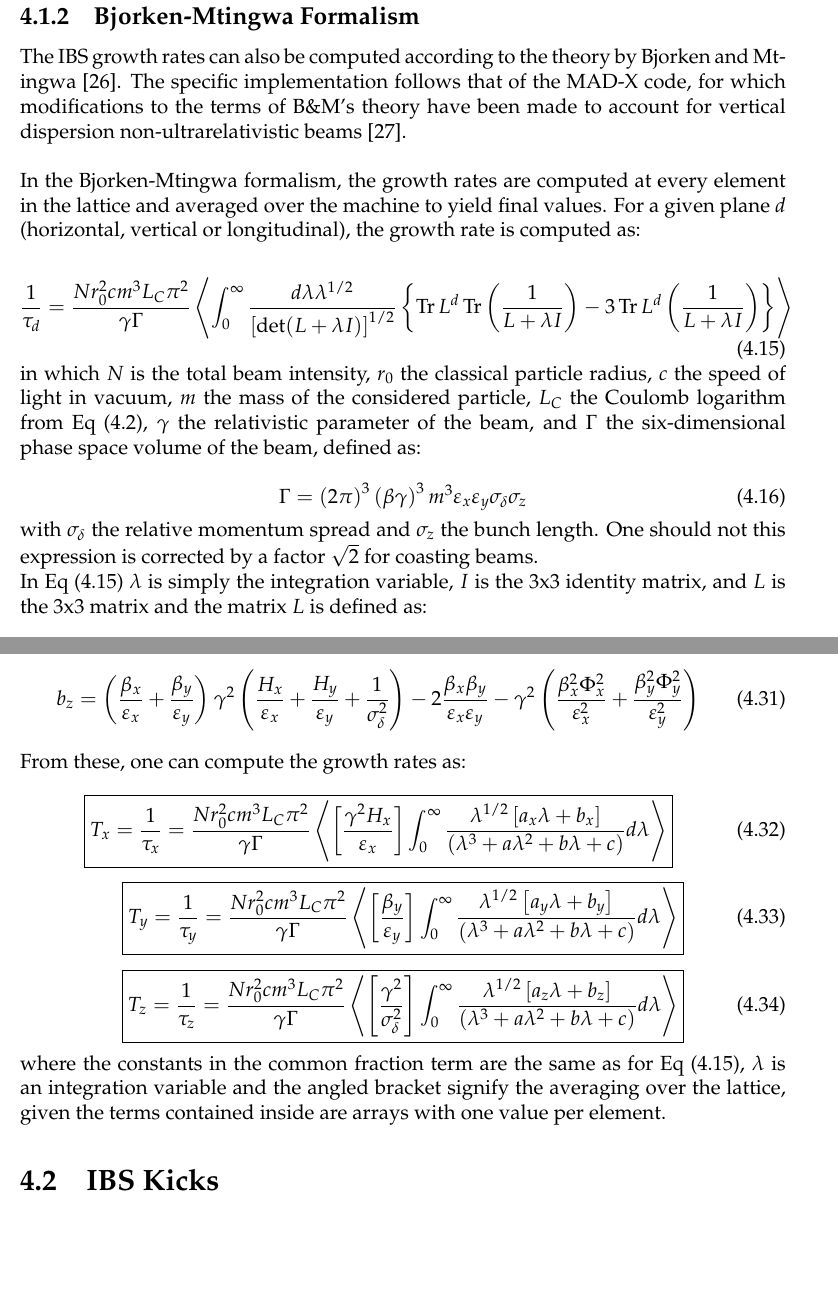
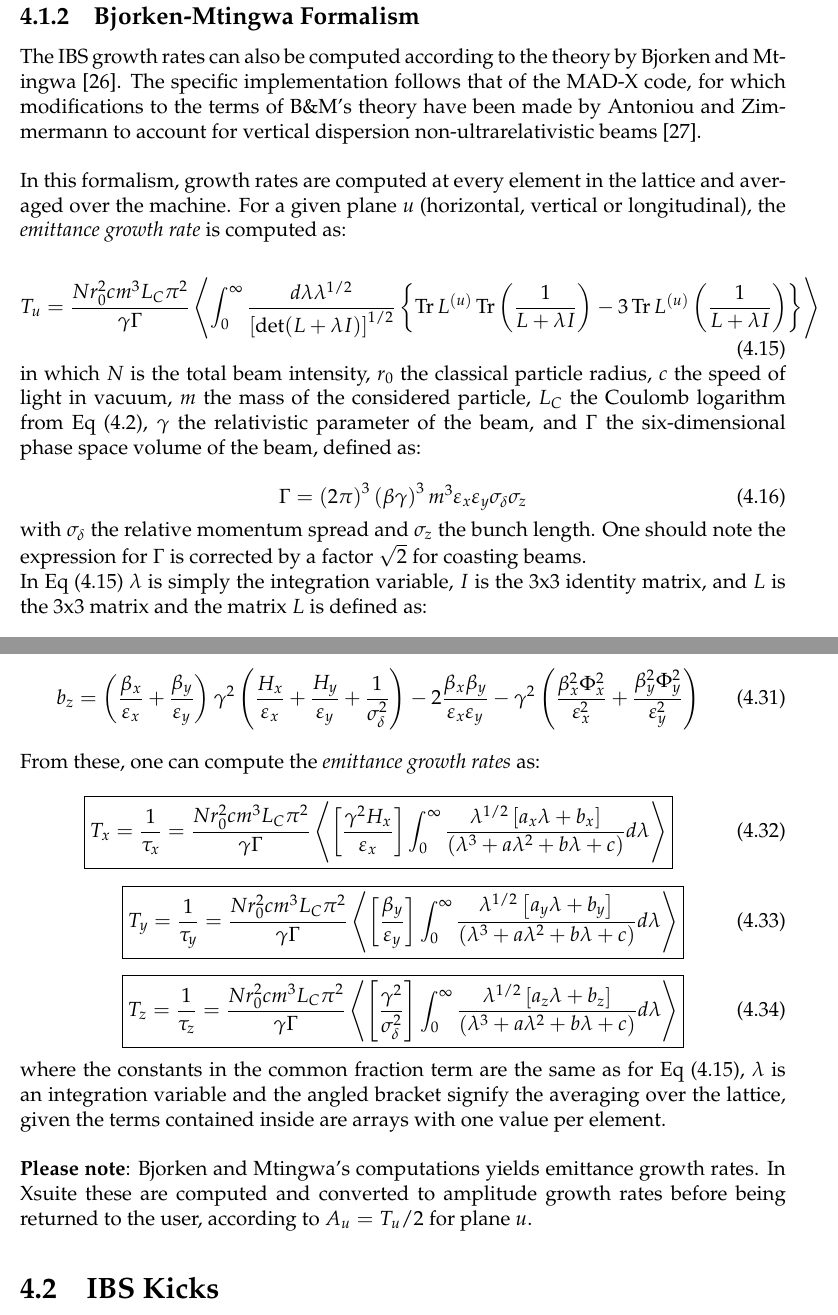
Before and after one commit to xsuite/xsuite, a LaTeX thesis (docs/physics_manual/physics_man.tex, which reads docs/physics_manual/xfields.tex): two parts of pages 60 and 62 of 87, joined at a grey line, cut so that both start at the same text, the shorter picture padded with empty space. Compiled offline with pdfLaTeX.

Commit message:
explicitely specify that Bjorken Mtingwa computes emittance rates, which we do as well but we convert to amplitude rates before returning

```diff
--- a/docs/physics_manual/xfields.tex
+++ b/docs/physics_manual/xfields.tex
@@ -2462,14 +2462,14 @@ For machines with vertical dispersion, the Bjorken-Mtingwa formalism presented b
 \subsection{Bjorken-Mtingwa Formalism}
 
 The IBS growth rates can also be computed according to the theory by Bjorken and Mtingwa~\cite{CERN:Bjorken_Mtingwa:Intrabeam_Scattering}.
-The specific implementation follows that of the MAD-X code, for which modifications to the terms of B\&M's theory have been made to account for vertical dispersion non-ultrarelativistic beams~\cite{CERN:Antoniou:Revision_IBS_MADX}.
+The specific implementation follows that of the MAD-X code, for which modifications to the terms of B\&M's theory have been made by Antoniou and Zimmermann to account for vertical dispersion non-ultrarelativistic beams~\cite{CERN:Antoniou:Revision_IBS_MADX}.
 \newline
 
-In the Bjorken-Mtingwa formalism, the growth rates are computed at every element in the lattice and averaged over the machine to yield final values.
-For a given plane \(d\) (horizontal, vertical or longitudinal), the growth rate is computed as:
-
-\begin{equation}
-    \frac{1}{\tau_d} = \frac{N r_0^{2} c m^3 L_C \pi^{2}}{\gamma \Gamma} \left\langle \int_0^{\infty} \frac{d \lambda \lambda^{1 / 2}}{\left[\operatorname{det}(L + \lambda I)\right]^{1/2}} \left\{\operatorname{Tr} L^d \operatorname{Tr}\left(\frac{1}{L + \lambda I}\right) - 3 \operatorname{Tr} L^d \left(\frac{1}{L + \lambda I}\right)\right\}\right\rangle
+In this formalism, growth rates are computed at every element in the lattice and averaged over the machine.
+For a given plane \(u\) (horizontal, vertical or longitudinal), the \textit{emittance growth rate} is computed as:
+
+\begin{equation}
+    T_u = \frac{N r_0^{2} c m^3 L_C \pi^{2}}{\gamma \Gamma} \left\langle \int_0^{\infty} \frac{d \lambda \lambda^{1 / 2}}{\left[\operatorname{det}(L + \lambda I)\right]^{1/2}} \left\{\operatorname{Tr} L^{(u)} \operatorname{Tr}\left(\frac{1}{L + \lambda I}\right) - 3 \operatorname{Tr} L^{(u)} \left(\frac{1}{L + \lambda I}\right)\right\}\right\rangle
     \label{equation:bjorken_mtingwa_original}
 \end{equation}
 in which \(N\) is the total beam intensity, \(r_0\) the classical particle radius, \(c\) the speed of light in vacuum, \(m\) the mass of the considered particle, \(L_C\) the Coulomb logarithm from Eq~\eqref{equation:coulomb_logarithm}, \(\gamma\) the relativistic parameter of the beam, and \(\Gamma\) the six-dimensional phase space volume of the beam, defined as:
@@ -2478,7 +2478,7 @@ in which \(N\) is the total beam intensity, \(r_0\) the classical particle radiu
     \Gamma = \left( 2 \pi \right)^3 \left( \beta \gamma \right)^3 m^3 \varepsilon_x \varepsilon_y \sigma_{\delta} \sigma_z
 \end{equation}
 with \(\sigma_{\delta}\) the relative momentum spread and \(\sigma_z\) the bunch length.
-One should not this expression is corrected by a factor \(\sqrt{2}\) for coasting beams.
+One should note the expression for \(\Gamma\) is corrected by a factor \(\sqrt{2}\) for coasting beams.
 
 In Eq~\eqref{equation:bjorken_mtingwa_original} \(\lambda\) is simply the integration variable, \(I\) is the 3x3 identity matrix, and \(L\) is the 3x3 matrix and the matrix \(L\) is defined as:
 
@@ -2590,7 +2590,7 @@ First the \(a, b, c, a_x, b_x, a_y, b_y, a_z\) and \(b_z\) terms are computed as
     \label{equation:bm_bz}
 \end{equation}
 
-From these, one can compute the growth rates as:
+From these, one can compute the \textit{emittance growth rates} as:
 
 \begin{equation}
     \boxed{T_x = \frac{1}{\tau_x} = \frac{N r_0^{2} c m^3 L_C \pi^2}{\gamma \Gamma} \left< \left[\frac{\gamma^2 H_x}{\varepsilon_x}\right] \int_0^{\infty} \frac{\lambda^{1/2} \left[a_x \lambda + b_x\right]}{\left(\lambda^3 + a \lambda^2 + b \lambda + c\right)} d \lambda \right>}
@@ -2607,6 +2607,10 @@ From these, one can compute the growth rates as:
     \label{equation:bm_tz}
 \end{equation}
 where the constants in the common fraction term are the same as for Eq~\eqref{equation:bjorken_mtingwa_original}, \(\lambda\) is an integration variable and the angled bracket signify the averaging over the lattice, given the terms contained inside are arrays with one value per element.
+\newline
+
+\textbf{Please note}: Bjorken and Mtingwa's computations yields emittance growth rates.
+In Xsuite these are computed and converted to amplitude growth rates before being returned to the user, according to \(A_u = T_u / 2\) for plane \(u\).
 
 \section{IBS Kicks}
 \label{subsection:ibs_kicks}
```
